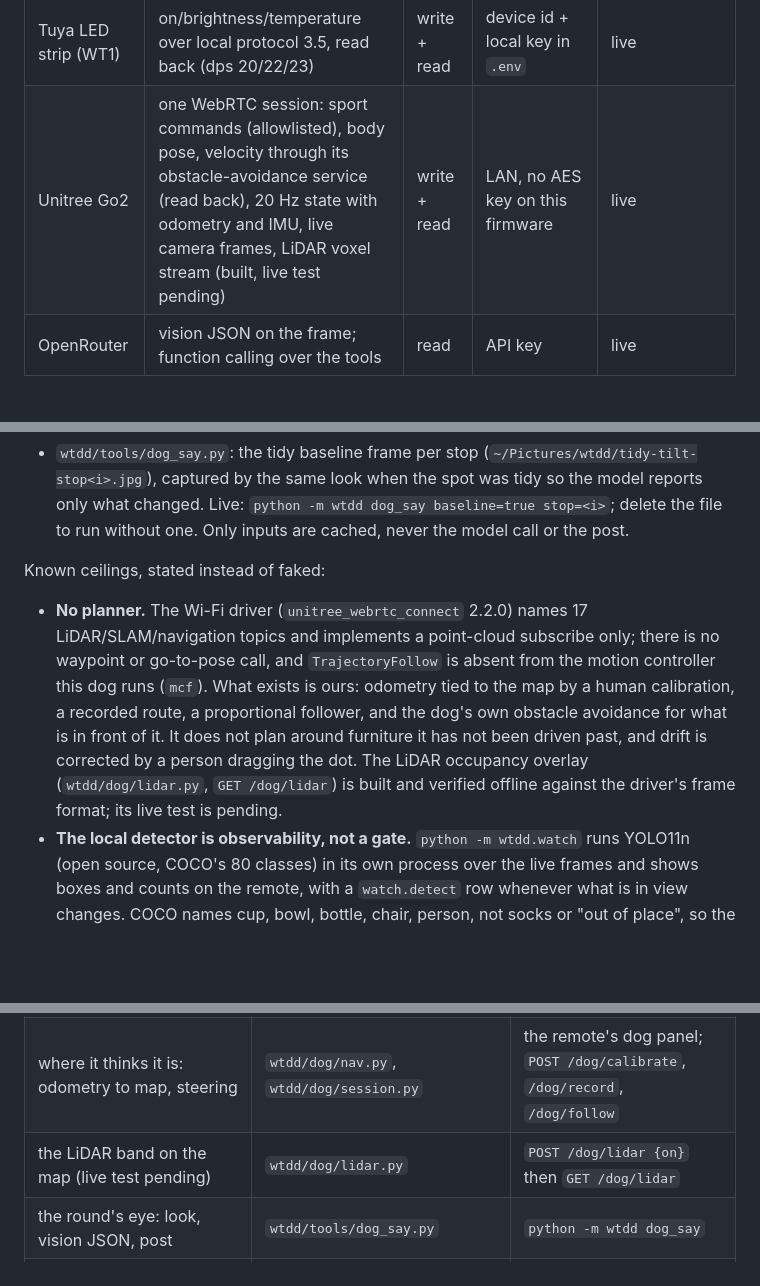
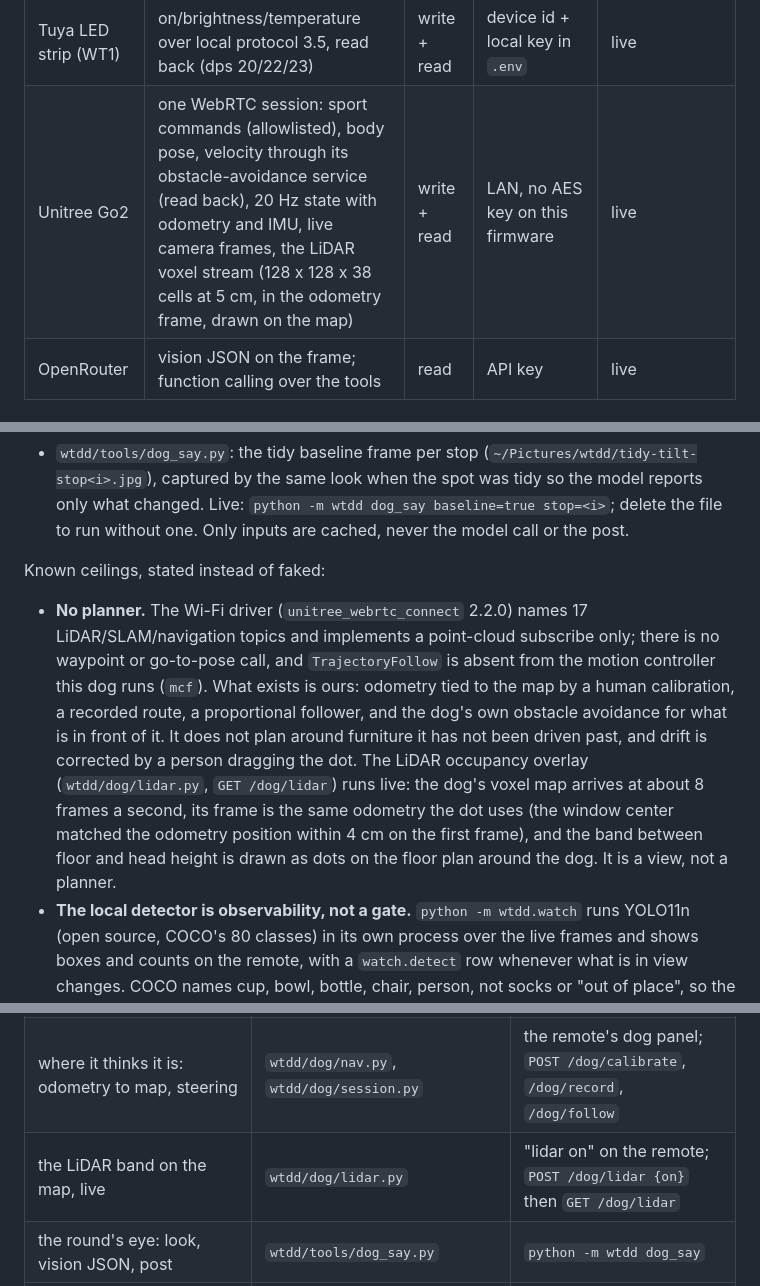
Before and after one commit to Jshengdev/what-the-dog-doin, a Markdown page: README.md, 3 parts joined by grey strips. GitHub-like rendering; blank space fills up the shorter version.

Commit message:
LiDAR proven live: voxel frames at about 8 Hz in the odometry frame (center within 4 cm of the odometry position), drawn on the map; docs updated

```diff
--- a/README.md
+++ b/README.md
@@ -61,7 +61,7 @@ Three are required. Five are connected, all live, none mocked:
 | iMessage (THE CASTLE group, 8 members) | poll `~/Library/Messages/chat.db` by ROWID; send text and photos with osascript; confirm every send by reading the from-me row back | read + write | this Mac's own Messages account (Full Disk Access, Automation) | live |
 | Philips Hue (4 living-room lights) | set on/brightness, native red/blue alternating signal, read back after every write | write + read | Remote Hue API OAuth token in `.env` (`python -m wtdd.hue remote-refresh`) | live |
 | Tuya LED strip (WT1) | on/brightness/temperature over local protocol 3.5, read back (dps 20/22/23) | write + read | device id + local key in `.env` | live |
-| Unitree Go2 | one WebRTC session: sport commands (allowlisted), body pose, velocity through its obstacle-avoidance service (read back), 20 Hz state with odometry and IMU, live camera frames, LiDAR voxel stream (built, live test pending) | write + read | LAN, no AES key on this firmware | live |
+| Unitree Go2 | one WebRTC session: sport commands (allowlisted), body pose, velocity through its obstacle-avoidance service (read back), 20 Hz state with odometry and IMU, live camera frames, the LiDAR voxel stream (128 x 128 x 38 cells at 5 cm, in the odometry frame, drawn on the map) | write + read | LAN, no AES key on this firmware | live |
 | OpenRouter | vision JSON on the frame; function calling over the tools | read | API key | live |
 
 ## Setup
@@ -273,7 +273,7 @@ Two models, both through OpenRouter (`wtdd/llm.py`, no retries, no fallback mode
 
 Known ceilings, stated instead of faked:
 
-- **No planner.** The Wi-Fi driver (`unitree_webrtc_connect` 2.2.0) names 17 LiDAR/SLAM/navigation topics and implements a point-cloud subscribe only; there is no waypoint or go-to-pose call, and `TrajectoryFollow` is absent from the motion controller this dog runs (`mcf`). What exists is ours: odometry tied to the map by a human calibration, a recorded route, a proportional follower, and the dog's own obstacle avoidance for what is in front of it. It does not plan around furniture it has not been driven past, and drift is corrected by a person dragging the dot. The LiDAR occupancy overlay (`wtdd/dog/lidar.py`, `GET /dog/lidar`) is built and verified offline against the driver's frame format; its live test is pending.
+- **No planner.** The Wi-Fi driver (`unitree_webrtc_connect` 2.2.0) names 17 LiDAR/SLAM/navigation topics and implements a point-cloud subscribe only; there is no waypoint or go-to-pose call, and `TrajectoryFollow` is absent from the motion controller this dog runs (`mcf`). What exists is ours: odometry tied to the map by a human calibration, a recorded route, a proportional follower, and the dog's own obstacle avoidance for what is in front of it. It does not plan around furniture it has not been driven past, and drift is corrected by a person dragging the dot. The LiDAR occupancy overlay (`wtdd/dog/lidar.py`, `GET /dog/lidar`) runs live: the dog's voxel map arrives at about 8 frames a second, its frame is the same odometry the dot uses (the window center matched the odometry position within 4 cm on the first frame), and the band between floor and head height is drawn as dots on the floor plan around the dog. It is a view, not a planner.
 - **The local detector is observability, not a gate.** `python -m wtdd.watch` runs YOLO11n (open source, COCO's 80 classes) in its own process over the live frames and shows boxes and counts on the remote, with a `watch.detect` row whenever what is in view changes. COCO names cup, bowl, bottle, chair, person, not socks or "out of place", so the sentence still comes from the vision model, and nothing in the round acts on the detector.
 - **No face recognition.** Anyone in the frame is a stranger tonight.
 - **Zones are hand-drawn**, not scanned. The path, the stops and the light positions are placed on a hand-drawn floor plan.
@@ -285,7 +285,7 @@ Known ceilings, stated instead of faked:
 |---|---|---|
 | one task, one file | `wtdd/tools/` | `python -m wtdd <name> k=v`, `POST /tools/<name>`, MCP |
 | where it thinks it is: odometry to map, steering | `wtdd/dog/nav.py`, `wtdd/dog/session.py` | the remote's dog panel; `POST /dog/calibrate`, `/dog/record`, `/dog/follow` |
-| the LiDAR band on the map (live test pending) | `wtdd/dog/lidar.py` | `POST /dog/lidar {on}` then `GET /dog/lidar` |
+| the LiDAR band on the map, live | `wtdd/dog/lidar.py` | "lidar on" on the remote; `POST /dog/lidar {on}` then `GET /dog/lidar` |
 | the round's eye: look, vision JSON, post | `wtdd/tools/dog_say.py` | `python -m wtdd dog_say` |
 | the second eye: YOLO11n boxes on the live feed, in its own process | `wtdd/watch.py` | `python -m wtdd.watch` |
 | the alarm | `wtdd/tools/light_alarm.py` | `python -m wtdd light_alarm` |
```
Also changed, not shown: docs/DEMO-SCRIPT.md (+1 -1 lines).
